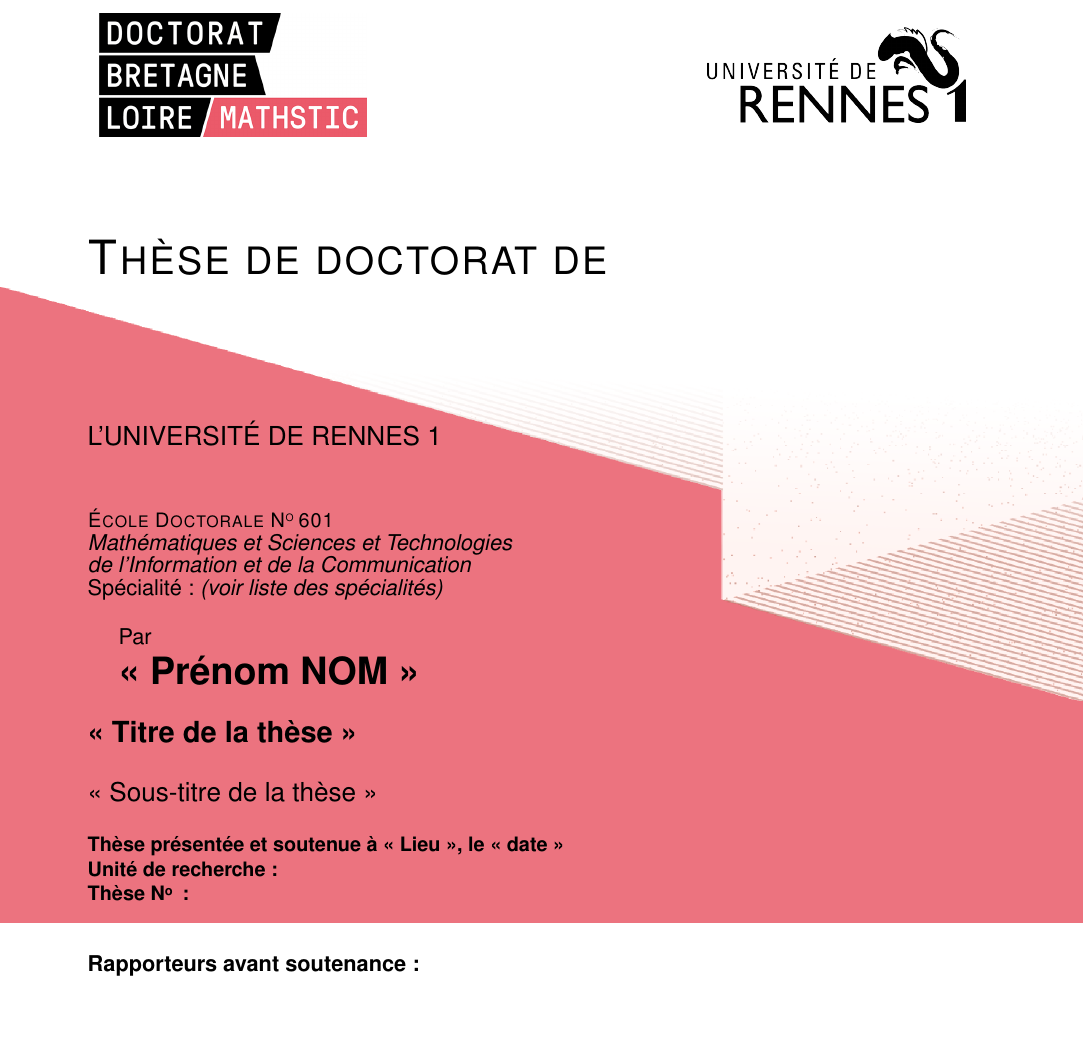
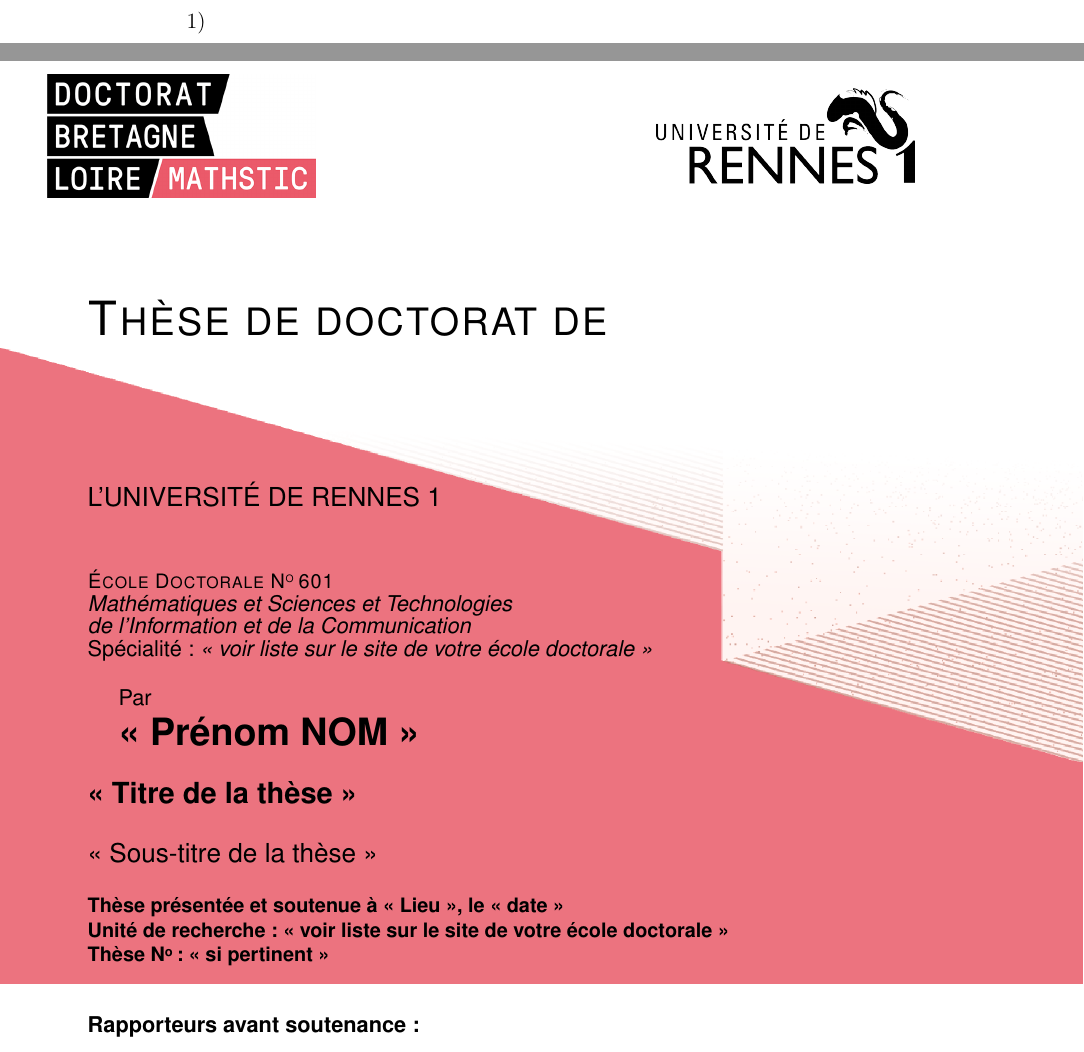
Before and after one commit to tremelow/JellyRoll, a LaTeX document (main.tex, which reads Couverture-these/pagedegarde.tex, these-ubl.cls): part of page 1 of 28 before the commit and two parts of pages 1 and 2 of 28 after it, the two joined at a grey line, cut at the place of the change, the shorter picture padded with empty space. Compiled offline with pdfLaTeX.

Commit message:
front cover: separate fillable cells from template, hiddable thesis number main.tex: move \begin{document} and front cover in french here, cleanup file these-ubl.cls: insert front cover background image here, cleanup file

```diff
--- a/Couverture-these/pagedegarde.tex
+++ b/Couverture-these/pagedegarde.tex
@@ -23,3 +11,6 @@
+\logoetablissement{./Couverture-these/logos-etablissements/UR1-noir}%logo etablissement (ici Rennes
+1)
+
 %Indiquer l'\'{e}tablissement de d\'{e}livrance du diplome
 %Provide the name of the institution that delivers the diploma,
 \unite{L'UNIVERSIT\'{E} DE RENNES 1}
@@ -27,44 +18,32 @@
 %in the case of "co-tutelle" provide both names (logos)
 %
 %Inscrivez ici votre sp\'{e}cialit\'{e} (voir liste des sp\'{e}cialit\'{e}s sur le site de votre \'{e}cole doctorale)
+
+%Inscrivez ici votre sp\'{e}cialit\'{e} (voir liste des sp\'{e}cialit\'{e}s sur le site de votre \'{e}cole doctorale)
 %Indicate the domain (see list of domains in your ecole doctorale)
-\spec{Sp\'{e}cialit\'{e} : \textit{(voir liste des sp\'{e}cialit\'{e}s)}}
-\usepackage{eso-pic}
+\spec{« voir liste sur le site de votre \'{e}cole doctorale »}
 
-
-\begin{document}
-% La page de garde est en français
-% The front cover is in French
-\selectlanguage{french}
-
-%background image of the front cover
-\AddToShipoutPicture*{%
-    \put(0,0){%
-    \parbox[b][42.5cm]{\paperwidth}{%
-        \vfill
-        \includegraphics[width=\paperwidth,keepaspectratio,trim={0 4pt 0 0}]{\direcole/image-fond-garde} % Must trim white border off of bottom
-        \begin{tikzpicture}
-            \fill[color-ecole] (0,0) rectangle (\paperwidth,4.3);
-        \end{tikzpicture}
-        \vfill
-}}}
 %Attention : le pr\'{e}nom doit être en minuscules (Jean) et le NOM en majuscules (BRITTEF)
 %Attention : the first name in small letters and the name in Capital letters
 \author{« Pr\'{e}nom NOM »}
+
 % Donner le titre complet de la th\`{e}se, \'{e}ventuellement le sous titre, si n\'{e}cessaire sur plusieurs lignes
 %Give the complete title of the thesis, if necessary on several lines
 \title{« Titre de la th\`{e}se »}
 \lesoustitre{« Sous-titre de la th\`{e}se »}
+
 %Indiquer la date et le lieu de soutenance de la th\`{e}se
 %indicates the date and the place of the defense
 \date{« date »}
 \lieu{« Lieu »}
+
 %Indiquer le nom du (ou des) laboratoire (s) dans le(s)quel(s) le travail de th\`{e}se a \'{e}t\'{e} effectu\'{e}, indiquer aussi si souhait\'{e} le nom de la (les) facult\'{e}(s) (UFR, \'{e}cole(s), Institut(s), Centre(s)...), son (leurs) adresse(s)...
 %Indicates the name (or names) of research laboratories where the work has been done as well as (if desired) the names of faculties (UFR, Schools, institution...
-\uniterecherche{Unit\'{e} de recherche : }
-%Indiquer le Numero de th\`{e}se, si cela est opportun, ou faire disparaitre cet item de la couverture
-%Indicate the number of the thesis if there is one.
-\numthese{Th\`{e}se \No :  }
+\uniterecherche{« voir liste sur le site de votre \'{e}cole doctorale »}
+
+%Indiquer le Numero de th\`{e}se, si cela est opportun, ou laisser vide pour faire disparaitre cet ligne de la couverture
+%Indicate the number of the thesis if there is one. otherwise leave empty so the line disappeurs on the cover
+\numthese{« si pertinent »} % \numthese{}
 
 %Indiquer le Pr\'{e}nom en minuscules et le Nom en majuscules, le titre de la personne et l’\'{e}tablissement dans lequel il effectue sa recherche
 %Indicates the first name on small letters and the Names on capital letters, the person's title and the institution where he/she belongs to.
--- a/main.tex
+++ b/main.tex
@@ -3,14 +3,19 @@
 %appel de la class these-ubl
 % these-ubl class call
 \documentclass{these-ubl}
-\usepackage{biblatex}
 
 % Spécifier vos fichiers de bibliographie
 % Specify you bibliography files here
 \addbibresource{./biblio/biblio.bib}
 
 \geometry{vmargin=4.0cm}
-\input{./Couverture-these/pagedegarde} % page de garde UR1
+
+\begin{document}
+
+% La page de garde est en français
+% The front cover is in French
+\selectlanguage{french}
+\input{./Couverture-these/pagedegarde}
 
 % Sélectionner la langue du contenu suivant cette ligne
 % Select the content language following this line
--- a/these-ubl.cls
+++ b/these-ubl.cls
@@ -55,7 +55,8 @@
 \RequirePackage{hyperref} %Utiliser pour une bibliographie interactive + sommaire et TOC interactifs (pour une sortie PDF, par exemple).
 \hypersetup{colorlinks=true, citecolor=black, filecolor=black, linkcolor=black, urlcolor=black}
 
-\RequirePackage[export]{adjustbox} % To position logos left/right of pages
+\RequirePackage{eso-pic} % For \AddToShipoutPicture used for cover backgrounds
+\RequirePackage[export]{adjustbox} % To position cover logos left/right of pages
 
 % A ajouter dans hypersetup pour plus de visibilite dans les proprietes du document
 %pdftitle={titre du document}, pdfauthor={auteur}, pdfcreator={PdfLaTeX}, pdfkeywords={mots-cl\'{e}}, pdfsubject={sujet du document}
@@ -279,7 +308,7 @@
 {\setlength{\baselineskip}{0.7\baselineskip}
 {\small\textsc{\'{E}cole Doctorale \No \@numeroecole}} \\
  \textit{\@nomecole} \\
-\@spec
+{Sp\'{e}cialit\'{e} : \textit{\@spec}}
 
 \fontsize{12}{10}\selectfont
 \vspace{0.5cm}
@@ -293,8 +322,8 @@
 \begin{spacing}{1}
 	 \small
 	 \textbf{Th\`{e}se pr\'{e}sent\'{e}e et soutenue \`{a} \@lieu, le \@date} \\
-	 \textbf{\@uniterecherche} \\
-	 \textbf{\@numthese}
+	 \textbf{Unit\'{e} de recherche : \@uniterecherche} \\
+	 \textbf{\if\@numthese\empty \else Th\`{e}se \No : \@numthese \fi} % Hide line if no number provided
 \end{spacing}
 \vspace{1.1cm}
 	\begin{small}
```
Also changed, not shown: Couverture-these/pagedegarde.tex (24 more changed lines), main.tex (23 more changed lines), these-ubl.cls (61 more changed lines).
